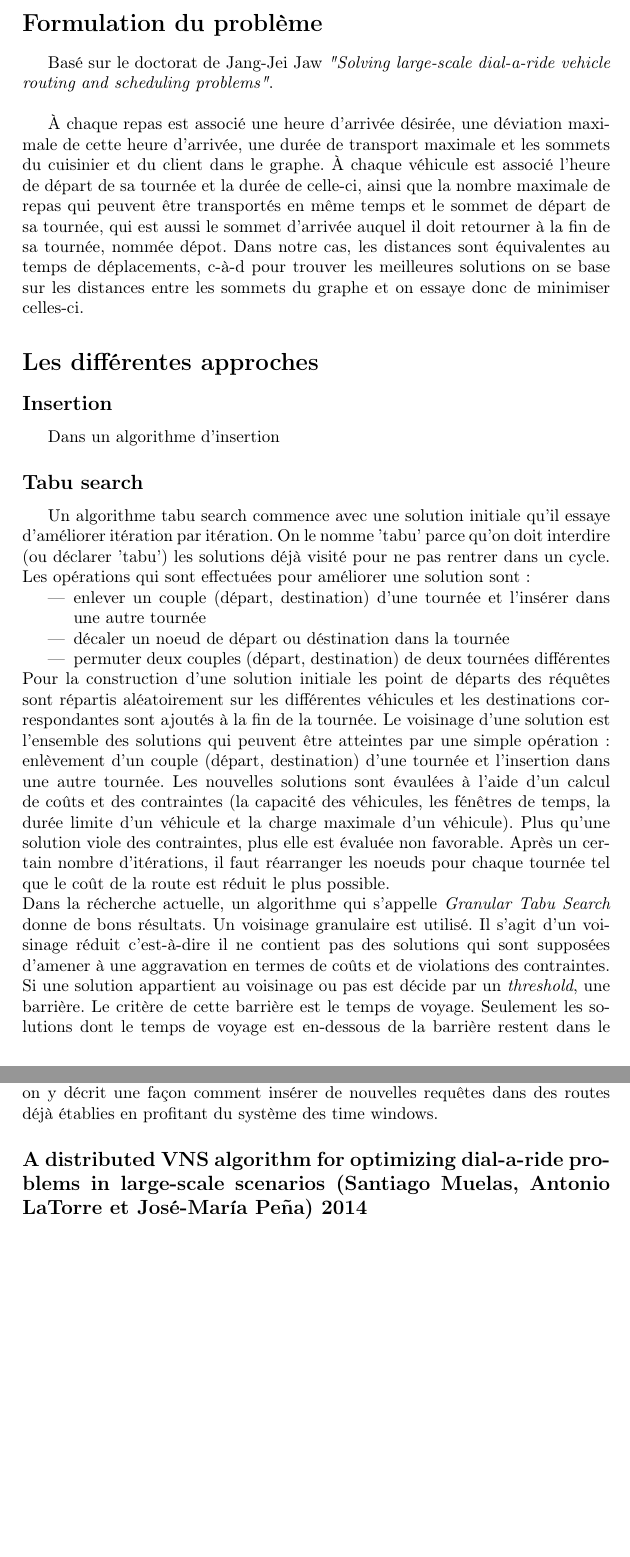
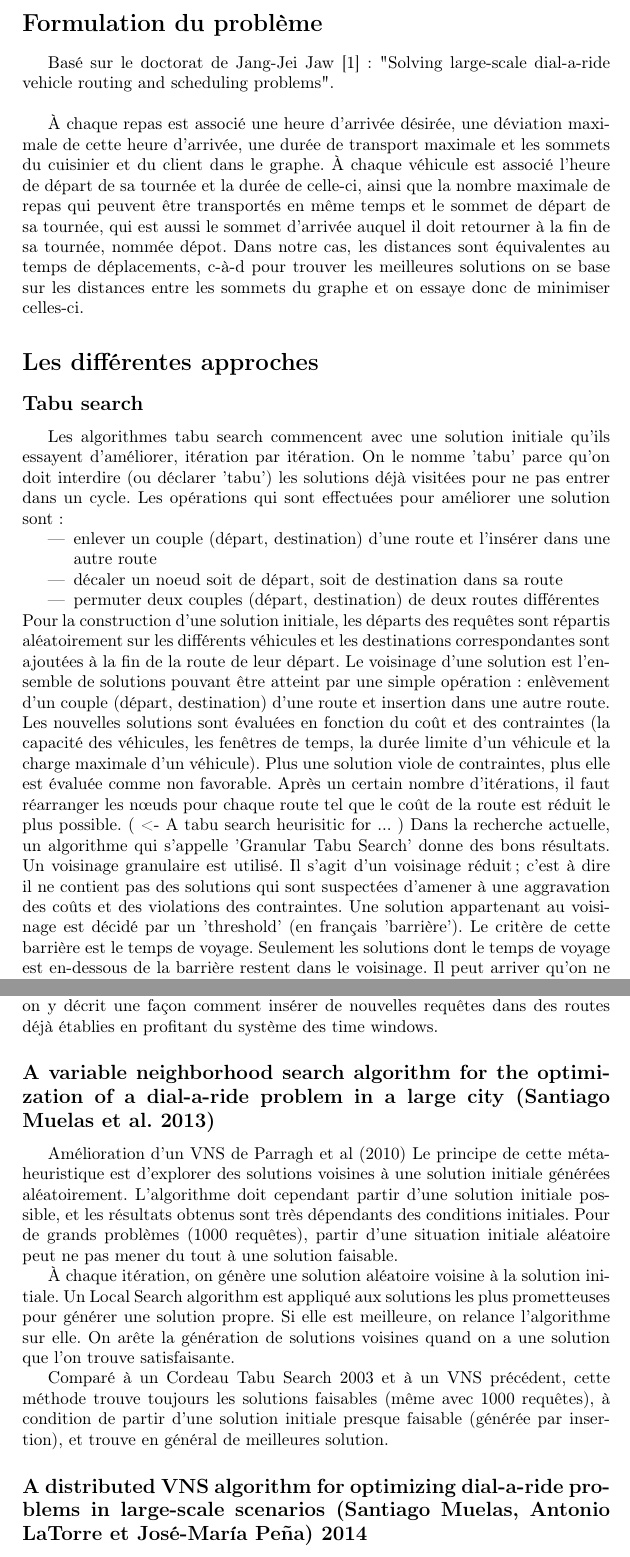
Before and after one commit to Chreschtf/Darpteam, a LaTeX document (DocumentLatex/document.tex): two parts of pages 3 and 5 of 7 before the commit and two parts of pages 3 and 6 of 9 after it, joined at a grey line, cut so that both start at the same text, the shorter picture padded with empty space. Compiled offline with pdfLaTeX.

Commit message:
Ajout dans .tex de DNS, et Tabu etdit Branch-and-cut perdu

```diff
--- a/DocumentLatex/document.tex
+++ b/DocumentLatex/document.tex
@@ -31,7 +31,7 @@ Dans notre projet il y a $n$ repas qui seront transportés de leur cuisinier à
 %%%%%%%%%%%%%%%%%%%%%%%%%%%%%%%%%%%%%%%%%%%%%%%%%%%%%%%%%%%%%%%%%%%%%%%%%%%%%%
 
 \section*{Formulation du problème}
-Basé sur le doctorat de Jang-Jei Jaw \textit{"Solving large-scale dial-a-ride vehicle routing and scheduling problems"}. \newline
+Basé sur le doctorat de Jang-Jei Jaw [1] : "Solving large-scale dial-a-ride vehicle routing and scheduling problems". \newline
 
 À chaque repas est associé une heure d'arrivée désirée, une déviation maximale de cette heure d'arrivée, une durée de transport maximale et les sommets du cuisinier et du client dans le graphe. À chaque véhicule est associé l'heure de départ de sa tournée et la durée de celle-ci, ainsi que la nombre maximale de repas qui peuvent être transportés en même temps et le sommet de départ de sa tournée, qui est aussi le sommet d'arrivée auquel il doit retourner à la fin de sa tournée, nommée dépot. Dans notre cas, les distances sont équivalentes au temps de déplacements, c-à-d pour trouver les meilleures solutions on se base sur les distances entre les sommets du graphe et on essaye donc de minimiser celles-ci.
 
@@ -65,15 +65,12 @@ Basé sur le doctorat de Jang-Jei Jaw \textit{"Solving large-scale dial-a-ride v
 
 \section*{Les différentes approches}
 
-\subsection*{Insertion}
-Dans un algorithme d'insertion
 \subsection*{Tabu search}
-Un algorithme tabu search commence avec une solution initiale qu'il essaye d'améliorer itération par itération. On le nomme 'tabu' parce qu'on doit interdire (ou déclarer 'tabu') les solutions déjà visité pour ne pas rentrer dans un cycle. Les opérations qui sont effectuées pour améliorer une solution sont:
+Les algorithmes tabu search commencent avec une solution initiale qu'ils essayent d'améliorer, itération par itération. On le nomme 'tabu' parce qu'on doit interdire (ou déclarer 'tabu') les solutions déjà visitées pour ne pas entrer dans un cycle. Les opérations qui sont effectuées pour améliorer une solution sont:
 \begin{itemize}
-\item enlever un couple (départ, destination) d'une tournée et l'insérer dans une autre tournée
-\item décaler un noeud de départ ou déstination dans la tournée
-\item permuter deux couples (départ, destination) de deux tournées différentes
+\item enlever un couple (départ, destination) d'une route et l'insérer dans une autre route
+\item décaler un noeud soit de départ, soit de destination dans sa route
+\item permuter deux couples (départ, destination) de deux routes différentes
 \end{itemize}
-Pour la construction d'une solution initiale les point de départs des réquêtes sont répartis aléatoirement sur les différentes véhicules et les destinations correspondantes sont ajoutés à la fin de la tournée. Le voisinage d'une solution est l'ensemble des solutions qui peuvent être atteintes par une simple opération: enlèvement d'un couple (départ, destination) d'une tournée et l'insertion dans une autre tournée. Les nouvelles solutions sont évaulées à l'aide d'un calcul de coûts et des contraintes (la capacité des véhicules, les fénêtres de temps, la durée limite d'un véhicule et la charge maximale d'un véhicule). Plus qu'une solution viole des contraintes, plus elle est évaluée non favorable. Après un certain nombre d'itérations, il faut réarranger les noeuds pour chaque tournée tel que le coût de la route est réduit le plus possible.
-\newline
-Dans la récherche actuelle, un algorithme qui s'appelle \textit{Granular Tabu Search} donne de bons résultats. Un voisinage granulaire est utilisé. Il s'agit d'un voisinage réduit c'est-à-dire il ne contient pas des solutions qui sont supposées d'amener à une aggravation en termes de coûts et de violations des contraintes. Si une solution appartient au voisinage ou pas est décide par un \textit{threshold}, une barrière. Le critère de cette barrière est le temps de voyage. Seulement les solutions dont le temps de voyage est en-dessous de la barrière restent dans le voisinage. Il peut arriver qu'on trouve aucune solution qui répond aux éxigences de la barrière, on peut donc augmenter la barrière.(<- Granular Tabu Search )
+Pour la construction d'une solution initiale, les départs des requêtes sont répartis aléatoirement sur les différents véhicules et les destinations correspondantes sont ajoutées à la fin de la route de leur départ. Le voisinage d'une solution est l'ensemble de solutions pouvant être atteint par une simple opération: enlèvement d'un couple (départ, destination) d'une route et insertion dans une autre route. Les nouvelles solutions sont évaluées en fonction du coût et des contraintes (la capacité des véhicules, les fenêtres de temps, la durée limite d'un véhicule et la charge maximale d'un véhicule). Plus une solution viole de contraintes, plus elle est évaluée comme non favorable. Après un certain nombre d'itérations, il faut réarranger les nœuds pour chaque route tel que le coût de la route est réduit le plus possible. ( <- A tabu search heurisitic for ... )
+Dans la recherche actuelle, un algorithme qui s'appelle 'Granular Tabu Search' donne des bons résultats. Un voisinage granulaire est utilisé. Il s'agit d'un voisinage réduit; c'est à dire il ne contient pas des solutions qui sont suspectées d'amener à une aggravation des coûts et des violations des contraintes. Une solution appartenant au voisinage est décidé par un 'threshold' (en français 'barrière'). Le critère de cette barrière est le temps de voyage. Seulement les solutions dont le temps de voyage est en-dessous de la barrière restent dans le voisinage. Il peut arriver qu'on ne trouve aucune solution qui réponde aux exigences de la barrière, on peut donc augmenter la barrière.(<- Granular Tabu Search )
@@ -96,6 +109,14 @@ Nous avons choisi d'implémenter une version de l'algorithme d'insertion de J-J.
 Dans cet article est décrit un algorithme de recherche tabou ('Tabu Search'). Leur approche consiste à établir un ensemble de solutions initiales sans se préoccuper des contraintes de temps et de charge. Est ensuite déterminé une fonction de coût régie par plusieurs paramètres ajustables ce qui permettra de construire les solutions. Le fait d'être souple quant à la violation des contraintes initiales est caractéristique de cet algorithme décrit dans cet article. Il se base sur l'évaluation de voisinages pour construire un trajet optimal minimisant le temps total de trajet ainsi que la durée d'un trajet pour un client. L'article décrit un algorithme 'Tabu Search'.
 \subsection*{A new regret insertion heuristic for solving large-scale dial-a-ride problems with time windows (Marco Diana et Maged M. Dessouky) 2002}
  Dans leur article, les auteurs décrivent une solution du DARP en tenant compte de contraintes horaires (time windows) et de la situation géographique des différents clients. Les time windows admissibles de chaque requête sont définis à l'aide des données des clients (heure de départ souhaitée ou heure d'arrivée souhaitée) et d'un temps de service à chaque arrêt, vu que les auteurs se concentrent particulièrement sur le transport de personnes à mobilité réduite. Cet article est intéressant pour notre projet car on y décrit une façon comment choisir un bon point de départ de chaque route pour les différents véhicules et on y décrit une façon comment insérer de nouvelles requêtes dans des routes déjà établies en profitant du système des time windows.
+\subsection*{A variable neighborhood search algorithm for the optimization of a dial-a-ride problem in a large city (Santiago Muelas et al. 2013)}
+Amélioration d'un VNS de Parragh et al (2010)
+Le principe de cette métaheuristique est d'explorer des solutions voisines à une solution initiale générées aléatoirement. L'algorithme doit cependant partir d'une solution initiale possible, et les résultats obtenus sont très dépendants des conditions initiales. Pour de grands problèmes (1000 requêtes), partir d'une situation initiale aléatoire peut ne pas mener du tout à une solution faisable.
+
+À chaque itération, on génère une  solution aléatoire voisine à la solution initiale. Un Local Search algorithm est appliqué aux solutions les plus prometteuses pour générer une solution propre. Si elle est meilleure, on relance l'algorithme sur elle.
+On arête la génération de solutions voisines quand on a une solution que l'on trouve satisfaisante.
+
+Comparé à un Cordeau Tabu Search 2003 et à un VNS précédent, cette méthode trouve toujours les solutions faisables (même avec 1000 requêtes), à condition de partir d'une solution initiale presque faisable (générée par insertion), et trouve en général de meilleures solution.
 \subsection*{A distributed VNS algorithm for optimizing dial-a-ride problems in large-scale scenarios (Santiago Muelas, Antonio LaTorre et José-María Peña) 2014}
 Dans leur article, les auteurs décrivent une façon pour résoudre des DARP de grandes tailles. Pour maîtriser la taille du problème, les différents requêtes qui sont proches d'un point de vue géographique et horaire sont regroupés, puis ces groupes sont traités comme sous-problèmes. Chaque sous-problème est résolu et la route optimale de sa solution est renvoyé à l'algorithme appelant. Chaque groupe est traité indépendant des autres groupes. La construction de la solution finale est construite à partir des différentes sous-solutions du problème. L'article est pertinent pour notre projet parce qu'il montre une façon de traiter un DARP de grande taille.
 \subsection*{The dial-a-ride problem: models and algorithms (Jean-François Cordeau et Gilbert Laporte) 2007}
```
Also changed, not shown: DocumentLatex/document.tex (24 more changed lines).
